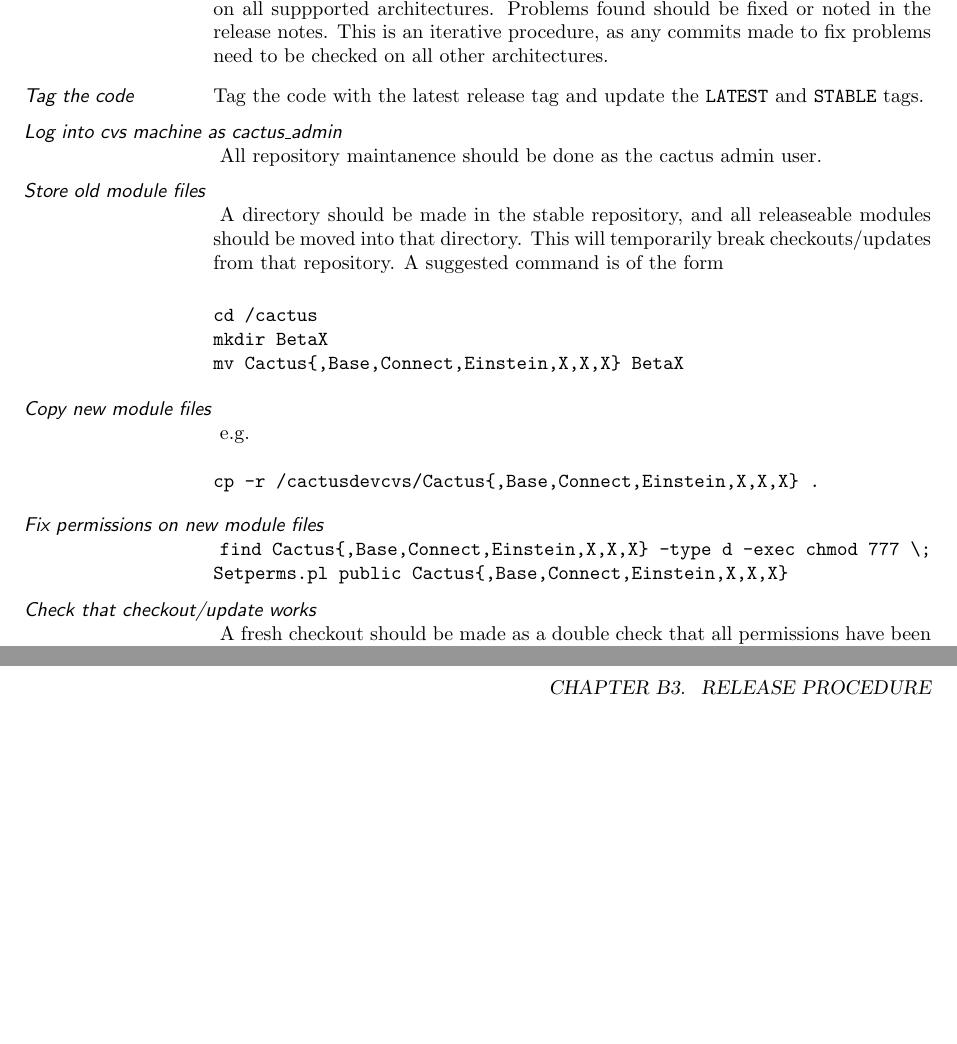
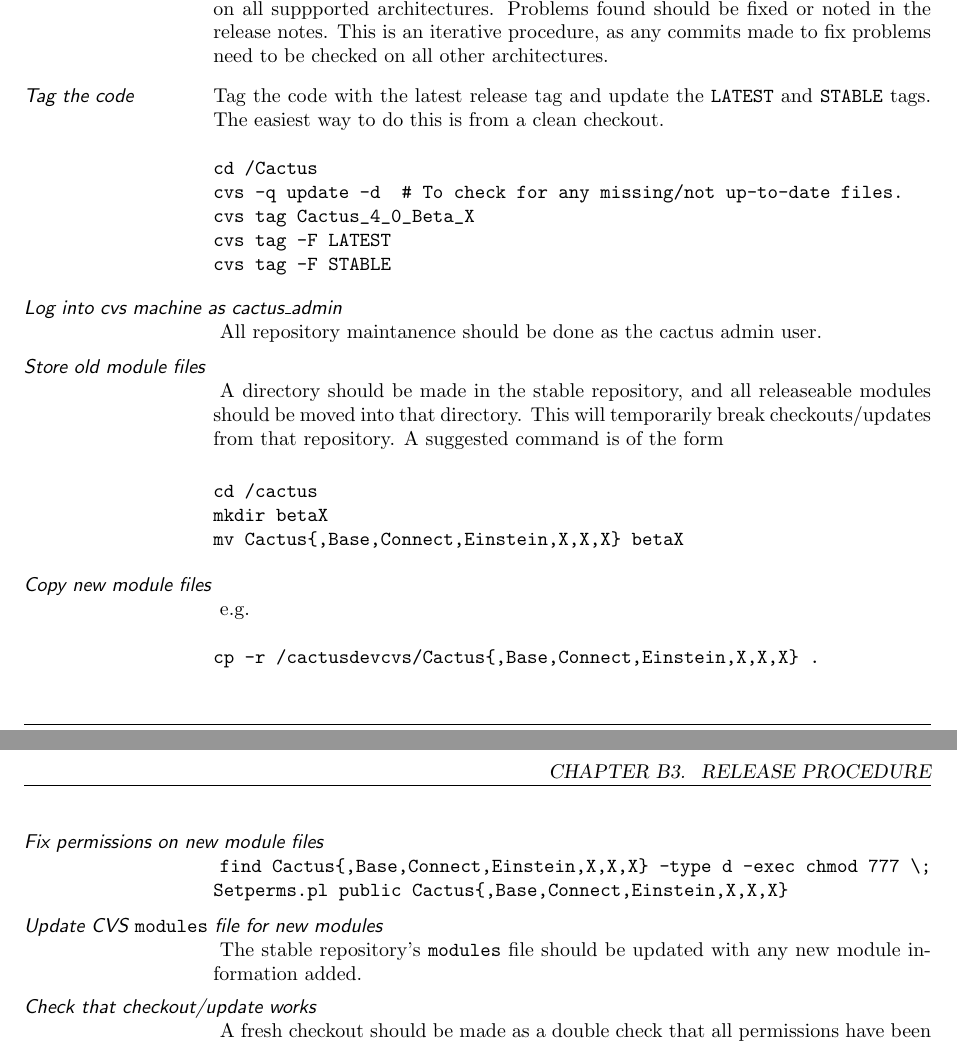
Before and after one commit to max-morris/Cactus, a LaTeX document (doc/MaintGuide/MaintGuide.tex, which reads doc/MaintGuide/Procedures.tex): two parts of pages 14 and 15 of 45, joined at a grey line, cut so that both start at the same text, the shorter picture padded with empty space. Compiled offline with pdfLaTeX.

Commit message:
Updated the release procedures with a bit more info.
Tom


git-svn-id: https://svn.cactuscode.org/flesh/trunk@2188 17b73243-c579-4c4c-a9d2-2d5706c11dac

```diff
--- a/doc/MaintGuide/Procedures.tex
+++ b/doc/MaintGuide/Procedures.tex
@@ -128,7 +128,16 @@ procedure, as any commits made to fix problems need to be checked on
 all other architectures.
 \item[{\em Tag the code}]
 Tag the code with the latest release tag and update the {\tt LATEST}
-and {\tt STABLE} tags.
+and {\tt STABLE} tags.  The easiest way to do this is from a clean
+checkout.
+\begin{verbatim}
+cd /Cactus
+cvs -q update -d  # To check for any missing/not up-to-date files.
+cvs tag Cactus_4_0_Beta_X
+cvs tag -F LATEST
+cvs tag -F STABLE
+\end{verbatim}
+
 \item[{\em Log into cvs machine as cactus\_admin}]
 All repository maintanence should be done as the cactus admin user.
 \item[{\em Store old module files}]
@@ -139,8 +148,8 @@ command is of the form
 
 \begin{verbatim}
 cd /cactus
-mkdir BetaX
-mv Cactus{,Base,Connect,Einstein,X,X,X} BetaX
+mkdir betaX
+mv Cactus{,Base,Connect,Einstein,X,X,X} betaX
 \end{verbatim}
 
 \item[{\em Copy new module files}]
@@ -153,6 +162,9 @@ cp -r /cactusdevcvs/Cactus{,Base,Connect,Einstein,X,X,X} .
 find Cactus{,Base,Connect,Einstein,X,X,X} -type d -exec chmod 777 \;
 Setperms.pl public Cactus{,Base,Connect,Einstein,X,X,X}
 \end{verbatim}
+\item[{\em Update CVS {\tt modules} file for new modules}]
+The stable repository's {\tt modules} file should be updated with any
+new module information added.
 \item[{\em Check that checkout/update works}]
 A fresh checkout should be made as a double check that all permissions
 have been set correctly.
```
